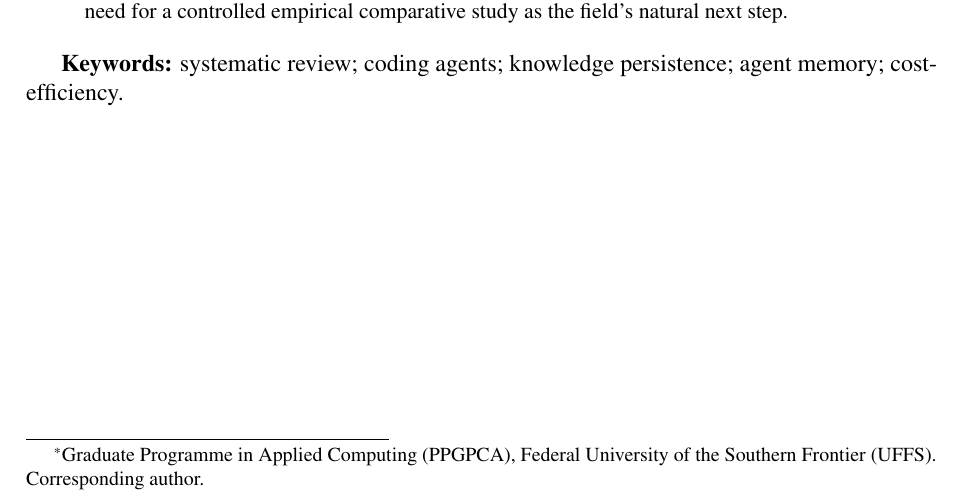
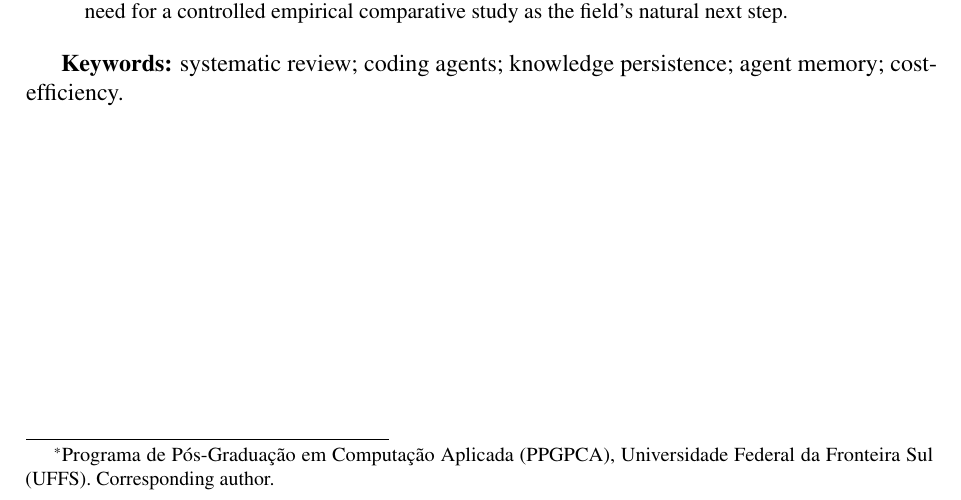
Before and after one commit to alexandre-zatti/slr-code-agent-memory-manuscript, a LaTeX paper (main.tex): part of page 1 of 32, cut so that both start at the same text. Compiled offline with pdfLaTeX.

Commit message:
publish manuscript @ 04e06d86
Masters commits since last publish:

04e06d8 manuscrito: revert institutional name translation (PPGPCA/UFFS)

```diff
--- a/main.tex
+++ b/main.tex
@@ -113,8 +113,8 @@
 A Systematic Literature Review}
 
 \author{
-  Alexandre Zatti\thanks{Graduate Programme in Applied Computing (PPGPCA),
-  Federal University of the Southern Frontier (UFFS).
+  Alexandre Zatti\thanks{Programa de Pós-Graduação em Computação
+  Aplicada (PPGPCA), Universidade Federal da Fronteira Sul (UFFS).
   Corresponding author.}
 }
 
```
Also changed, not shown: 1 other file.
